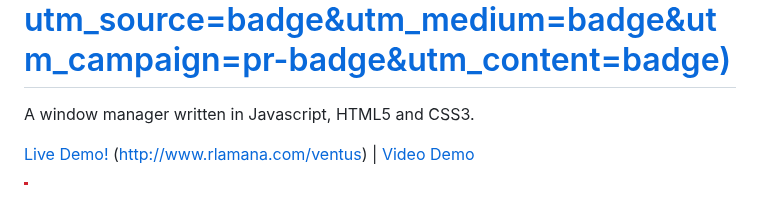
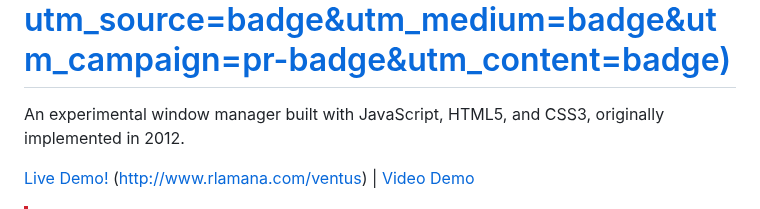
Before and after one commit to rlamana/ventus, a Markdown page: README.md, the part around the change. Rendered like a GitHub page.

```diff
--- a/README.md
+++ b/README.md
@@ -1,7 +1,7 @@
 Ventus WM [![Build Status](https://travis-ci.org/rlamana/Ventus.svg?branch=master)](https://travis-ci.org/rlamana/Ventus) [![Join the chat at https://gitter.im/rlamana/Ventus](https://badges.gitter.im/Join%20Chat.svg)](https://gitter.im/rlamana/Ventus?utm_source=badge&utm_medium=badge&utm_campaign=pr-badge&utm_content=badge)
 ===========================
 
-A window manager written in Javascript, HTML5 and CSS3.
+An experimental window manager built with JavaScript, HTML5, and CSS3, originally implemented in 2012.
 
 <a href="http://www.rlamana.com/ventus">Live Demo!</a> (http://www.rlamana.com/ventus) | <a href="https://vimeo.com/62041866">Video Demo</a>
 
```
